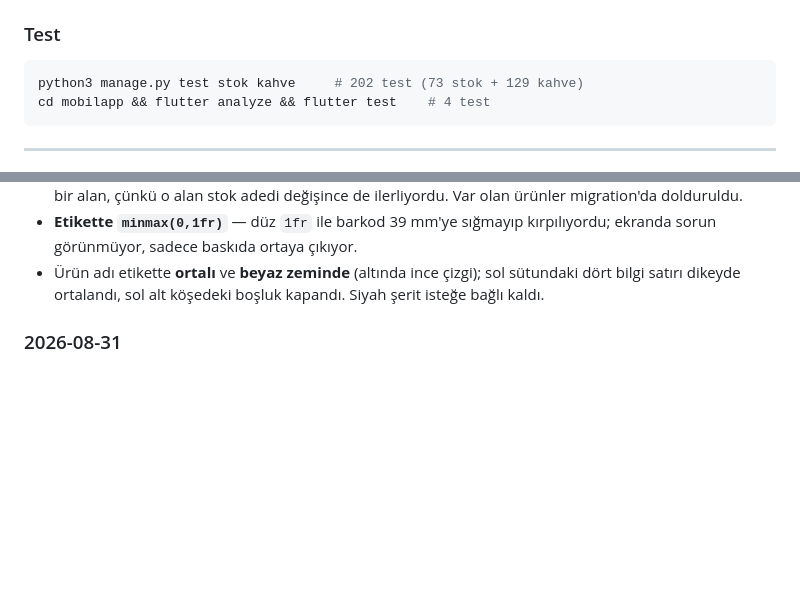
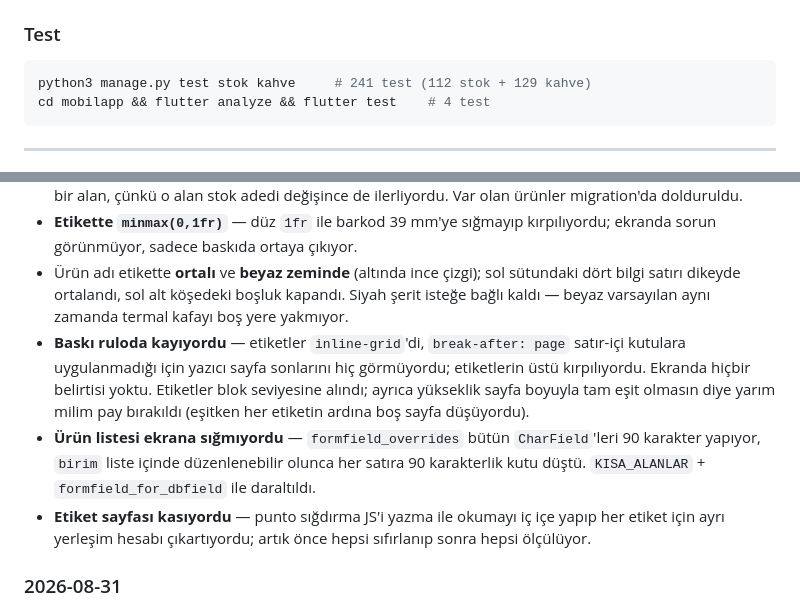
Before and after one commit to MelihOZKAS/barkod, a Markdown page: CLAUDE.md, 2 parts joined by grey strips. Drawn GitHub-style; blank space fills up the shorter version.

Commit message:
CLAUDE.md: test sayisi ve son duzeltmelerin gunlugu
Co-Authored-By: Claude Opus 5 (1M context) <noreply@anthropic.com>
Claude-Session: https://claude.ai/code/session_01CXuP2ttzJVsGJZkWR16Nck

````diff
--- a/CLAUDE.md
+++ b/CLAUDE.md
@@ -147,7 +147,7 @@ Yerel veritabanını repoya koyma. Yüklenen görseller `media/` altına düşer
 
 ### Test
 ```bash
-python3 manage.py test stok kahve     # 202 test (73 stok + 129 kahve)
+python3 manage.py test stok kahve     # 241 test (112 stok + 129 kahve)
 cd mobilapp && flutter analyze && flutter test    # 4 test
 ```
 
@@ -675,7 +675,20 @@ bozuluyor). Buna karşılık **kullanıcının gördüğü her metinde tam Türk
   kırpılıyordu; ekranda sorun görünmüyor, sadece baskıda ortaya çıkıyor.
 - Ürün adı etikette **ortalı** ve **beyaz zeminde** (altında ince çizgi);
   sol sütundaki dört bilgi satırı dikeyde ortalandı, sol alt köşedeki boşluk
-  kapandı. Siyah şerit isteğe bağlı kaldı.
+  kapandı. Siyah şerit isteğe bağlı kaldı — beyaz varsayılan aynı zamanda
+  termal kafayı boş yere yakmıyor.
+- **Baskı ruloda kayıyordu** — etiketler `inline-grid`'di, `break-after: page`
+  satır-içi kutulara uygulanmadığı için yazıcı sayfa sonlarını hiç görmüyordu;
+  etiketlerin üstü kırpılıyordu. Ekranda hiçbir belirtisi yoktu. Etiketler
+  blok seviyesine alındı; ayrıca yükseklik sayfa boyuyla tam eşit olmasın diye
+  yarım milim pay bırakıldı (eşitken her etiketin ardına boş sayfa düşüyordu).
+- **Ürün listesi ekrana sığmıyordu** — `formfield_overrides` bütün
+  `CharField`'leri 90 karakter yapıyor, `birim` liste içinde düzenlenebilir
+  olunca her satıra 90 karakterlik kutu düştü. `KISA_ALANLAR` +
+  `formfield_for_dbfield` ile daraltıldı.
+- **Etiket sayfası kasıyordu** — punto sığdırma JS'i yazma ile okumayı iç içe
+  yapıp her etiket için ayrı yerleşim hesabı çıkartıyordu; artık önce hepsi
+  sıfırlanıp sonra hepsi ölçülüyor.
 
 ### 2026-08-31
 - **Mobilde hiçbir fotoğraf yüklenmiyordu** — TLS'i Cloudflare sonlandırıyor,
````
